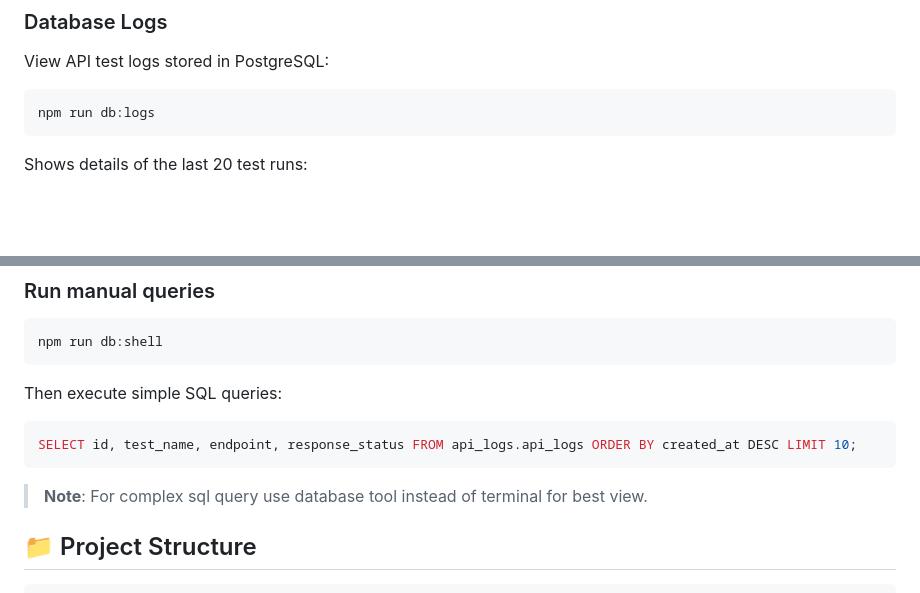
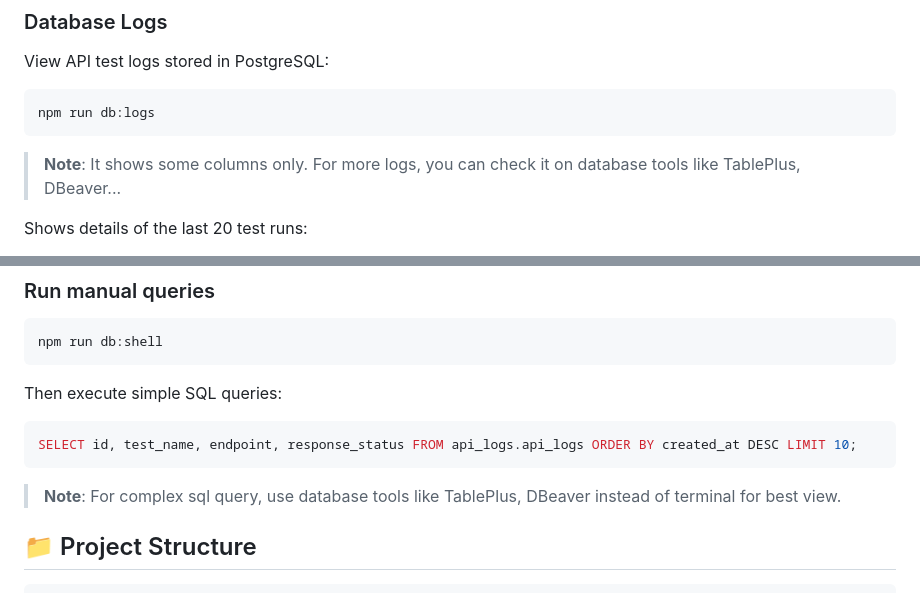
Before and after one commit to AbdulmuttalipKarakus1/playwright-api-automation, a Markdown page: README.md, 2 parts joined by grey strips. Rendered like a GitHub page; blank space fills up the shorter version.

Commit message:
refactor

````diff
--- a/README.md
+++ b/README.md
@@ -90,6 +90,7 @@ View API test logs stored in PostgreSQL:
 ```bash
 npm run db:logs
 ```
+> **Note**: It shows some columns only. For more logs, you can check it on database tools like TablePlus, DBeaver...
 
 Shows details of the last 20 test runs:
 - Test name
@@ -119,8 +120,7 @@ Then execute simple SQL queries:
 ```sql
 SELECT id, test_name, endpoint, response_status FROM api_logs.api_logs ORDER BY created_at DESC LIMIT 10;
 ```
-> **Note**: For complex sql query use database tool instead of terminal for best view.
-
+> **Note**: For complex sql query, use database tools like TablePlus, DBeaver instead of terminal for best view.
 ## 📁 Project Structure
 
 ```
````
